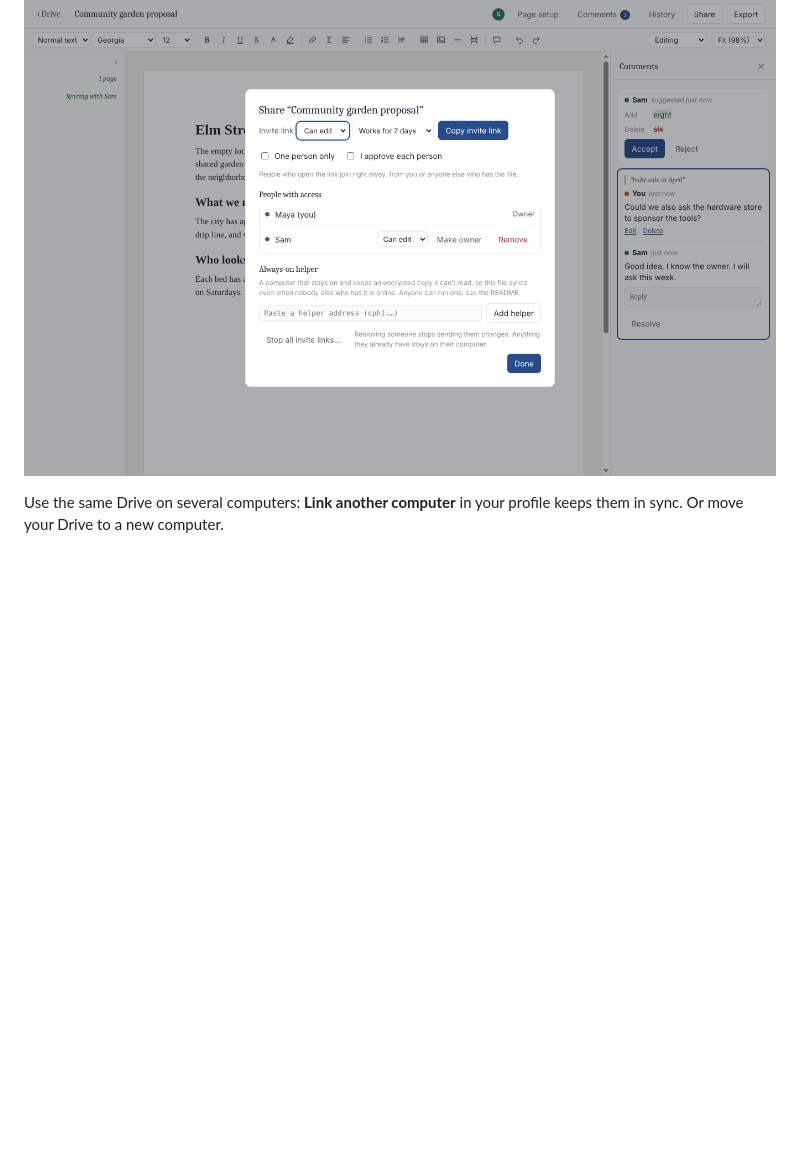
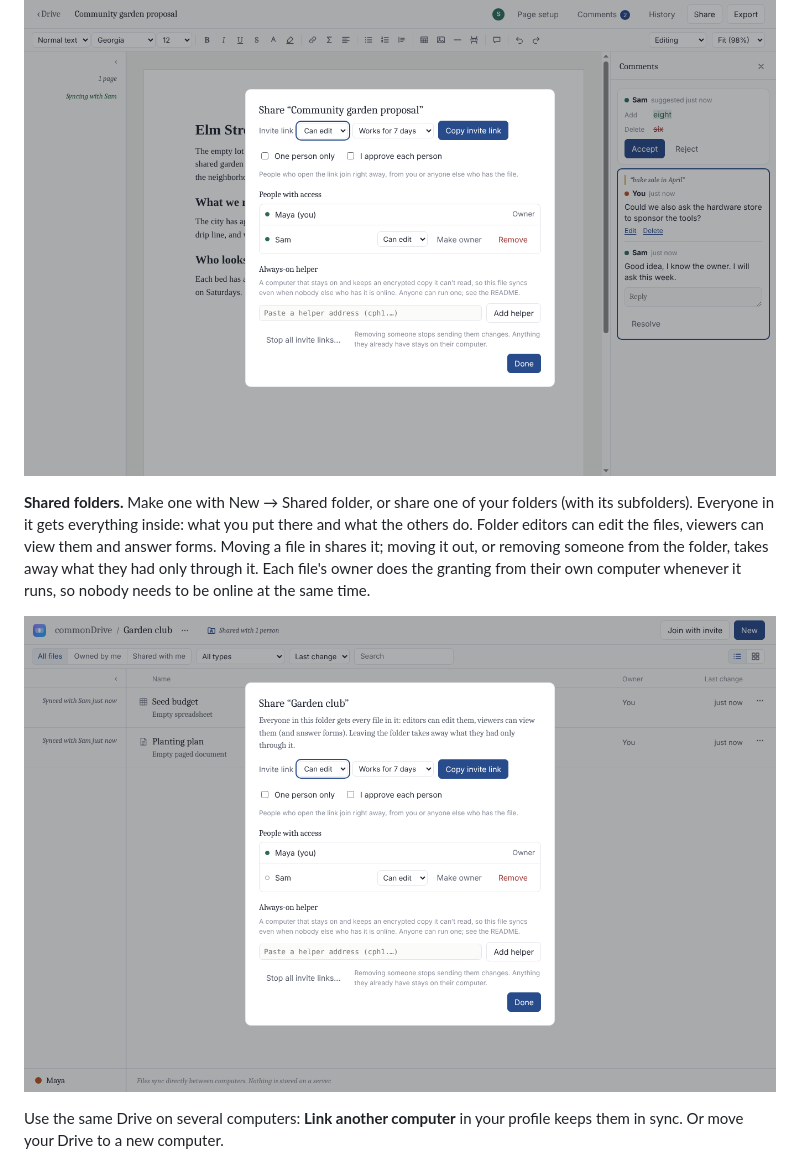
Before and after one commit to HarvielArcilla/commonplace, a Markdown page: README.md, the part around the change. GitHub-like rendering; pictures changed too: docs/images/shared-folder.png (added); blank space fills up the shorter version.

```diff
--- a/README.md
+++ b/README.md
@@ -67,6 +67,10 @@ Everything you share lives on the computers of the people you share it with, so
 Invite people to edit, only view, or (for forms) answer; change their role, remove them, or hand ownership to someone else. Invite links expire (after 7 days unless you choose otherwise) and can be limited to one person or need your approval for each person.
 
 ![The share dialog: invite link options and the people with access](docs/images/share.png)
+
+**Shared folders.** Make one with New → Shared folder, or share one of your folders (with its subfolders). Everyone in it gets everything inside: what you put there and what the others do. Folder editors can edit the files, viewers can view them and answer forms. Moving a file in shares it; moving it out, or removing someone from the folder, takes away what they had only through it. Each file's owner does the granting from their own computer whenever it runs, so nobody needs to be online at the same time.
+
+![A shared folder's share dialog, with the folder's files behind it](docs/images/shared-folder.png)
 
 Use the same Drive on several computers: **Link another computer** in your profile keeps them in sync. Or move your Drive to a new computer.
 
```
Also changed, not shown: docs/ARCHITECTURE.md (+4 -1 lines), 11 other files.
